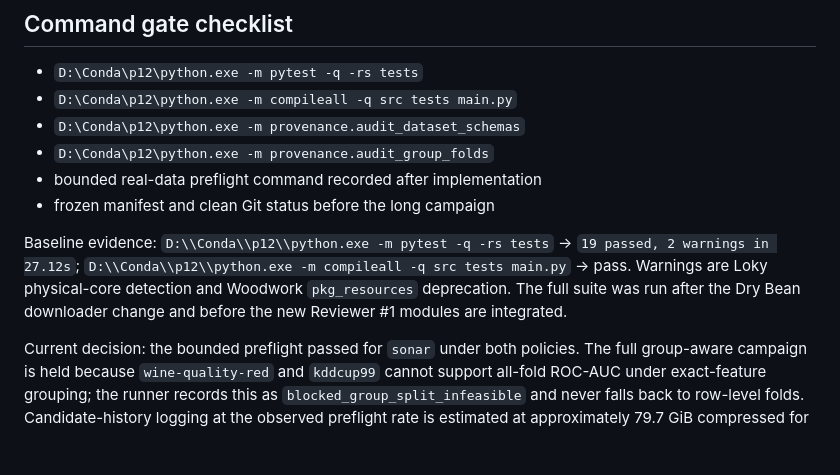
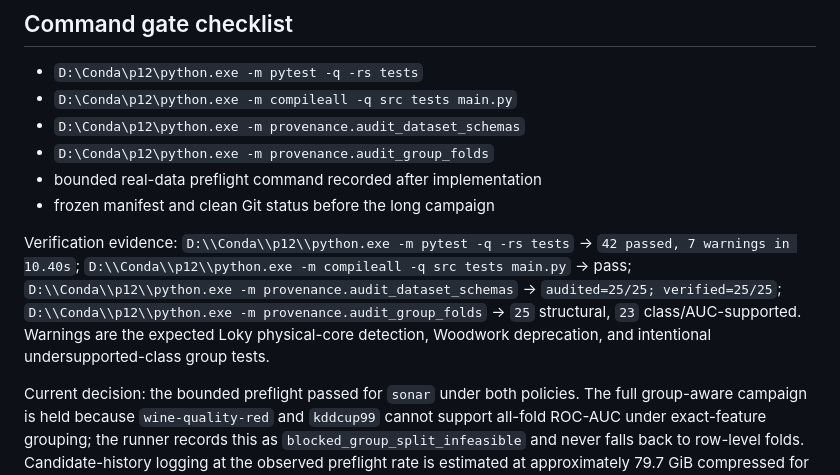
Before and after one commit to mdshoaibuddinchanda/AutoFE-ShiftBench, a Markdown page: provenance/reviewer1_run_plan.md, the part around the change. Drawn GitHub-style; blank space fills up the shorter version.

Commit message:
record final reviewer gate evidence

```diff
--- a/provenance/reviewer1_run_plan.md
+++ b/provenance/reviewer1_run_plan.md
@@ -52,7 +52,7 @@ The original corrected grid is `25 datasets × 5 seeds × 5 folds × 14 conditio
 - bounded real-data preflight command recorded after implementation
 - frozen manifest and clean Git status before the long campaign
 
-Baseline evidence: `D:\\Conda\\p12\\python.exe -m pytest -q -rs tests` -> `19 passed, 2 warnings in 27.12s`; `D:\\Conda\\p12\\python.exe -m compileall -q src tests main.py` -> pass. Warnings are Loky physical-core detection and Woodwork `pkg_resources` deprecation. The full suite was run after the Dry Bean downloader change and before the new Reviewer #1 modules are integrated.
+Verification evidence: `D:\\Conda\\p12\\python.exe -m pytest -q -rs tests` -> `42 passed, 7 warnings in 10.40s`; `D:\\Conda\\p12\\python.exe -m compileall -q src tests main.py` -> pass; `D:\\Conda\\p12\\python.exe -m provenance.audit_dataset_schemas` -> `audited=25/25; verified=25/25`; `D:\\Conda\\p12\\python.exe -m provenance.audit_group_folds` -> `25` structural, `23` class/AUC-supported. Warnings are the expected Loky physical-core detection, Woodwork deprecation, and intentional undersupported-class group tests.
 
 Current decision: the bounded preflight passed for `sonar` under both policies. The full group-aware campaign is held because `wine-quality-red` and `kddcup99` cannot support all-fold ROC-AUC under exact-feature grouping; the runner records this as `blocked_group_split_infeasible` and never falls back to row-level folds. Candidate-history logging at the observed preflight rate is estimated at approximately 79.7 GiB compressed for the original 612,500-task grid. No long benchmark is running.
 
```
